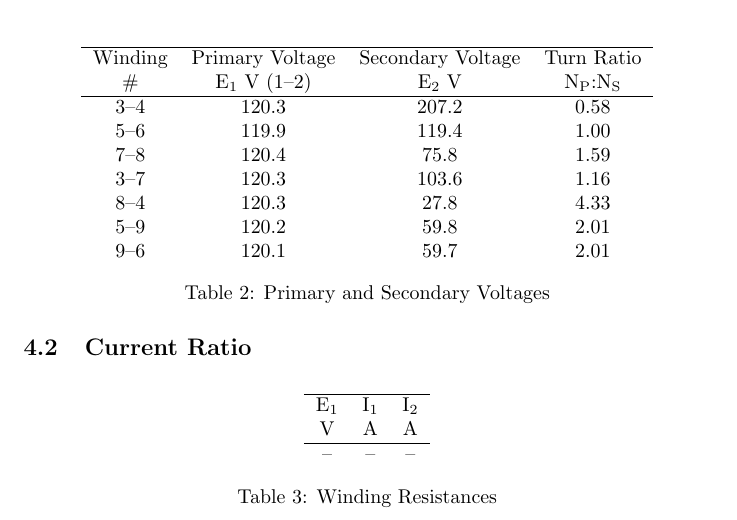
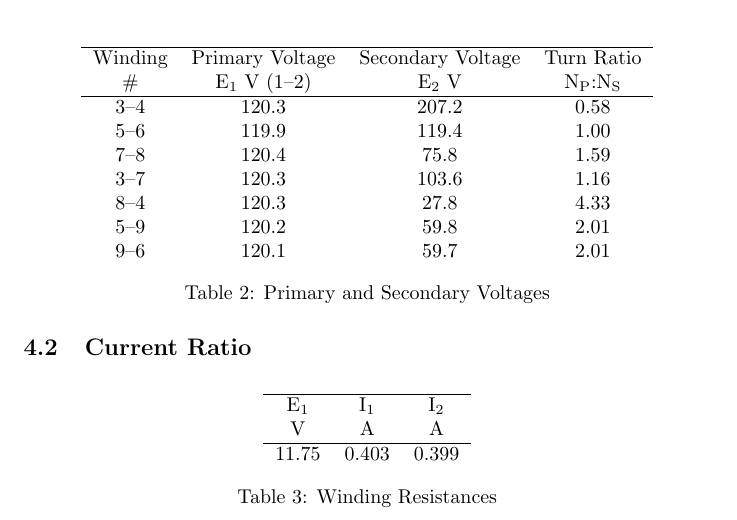
Before and after one commit to charlespittman/massive-ironman, a LaTeX document (school/elec_302/lab_02/tex/lab_report_2.tex): part of page 4 of 6, cut so that both start at the same text. Compiled offline with pdfLaTeX.

Commit message:
Adding results to part 2.

```diff
--- a/school/elec_302/lab_02/tex/lab_report_2.tex
+++ b/school/elec_302/lab_02/tex/lab_report_2.tex
@@ -160,7 +160,7 @@ measured.
     E$_1$ & I$_1$ & I$_2$ \\
     V & A & A \\
     \hline
-    -- & -- & -- \\
+    11.75 & 0.403 & 0.399 \\
   \end{tabular}
   \caption{Winding Resistances}
   \label{tab:curr_rat}
```
